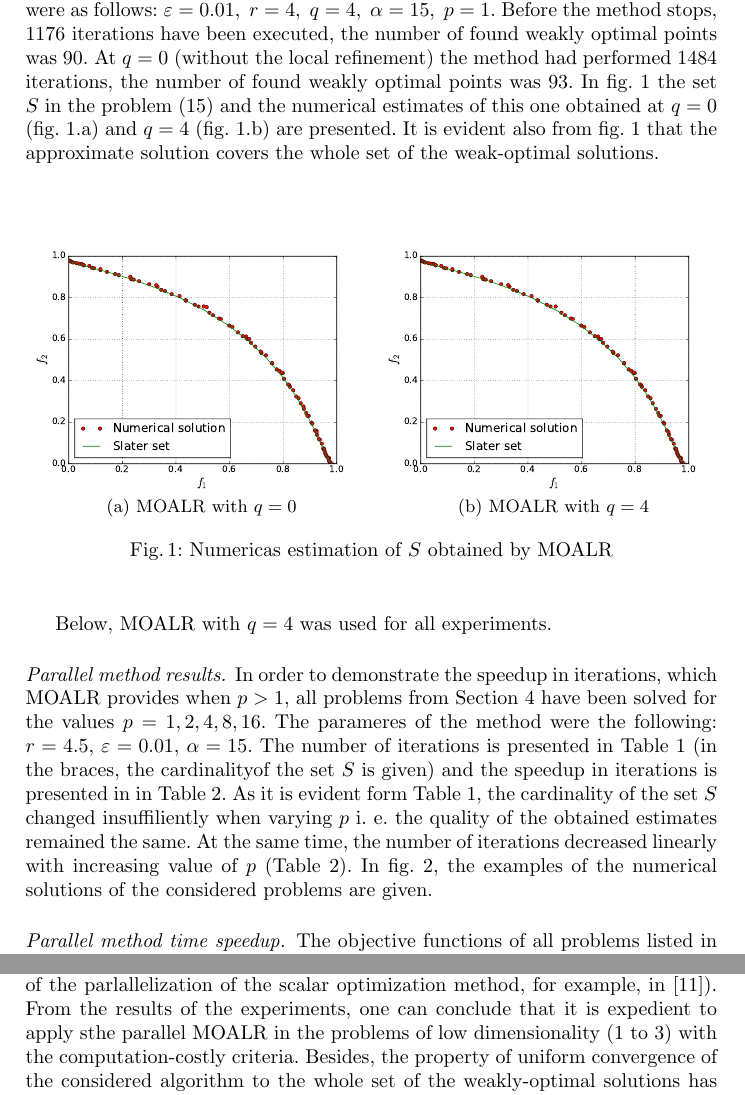
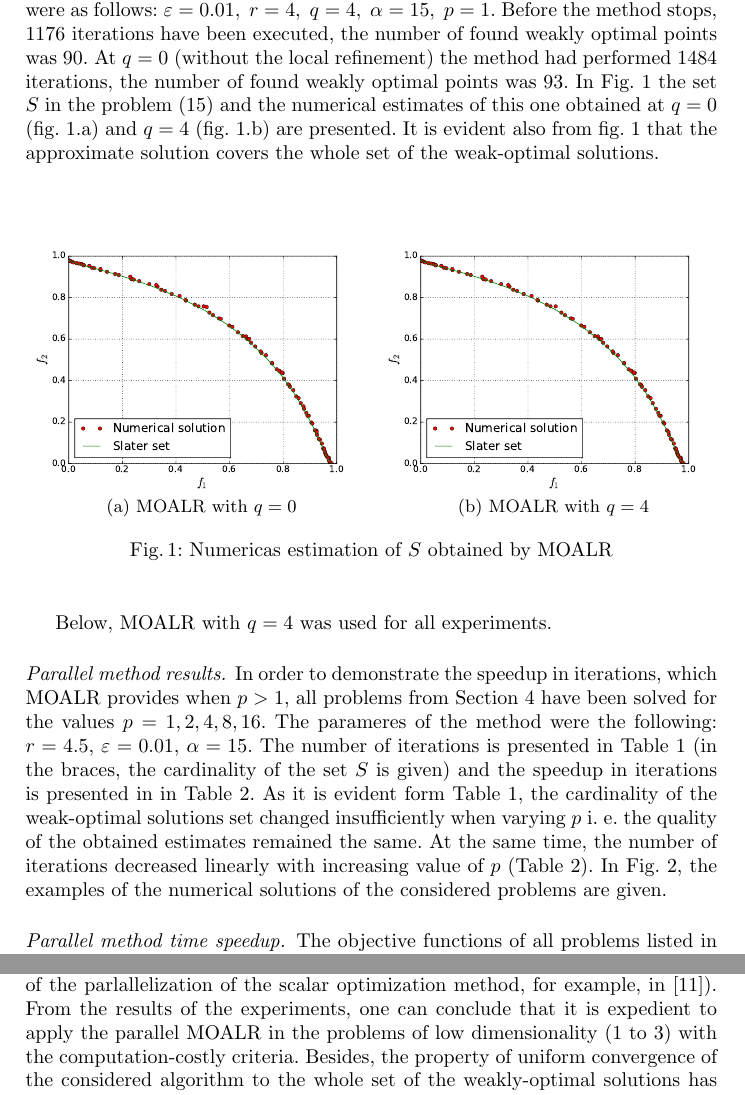
Before and after one commit to kabarkalov/GlobOptPapers, a LaTeX thesis (2017/URAL-PDC/u_pdc_paper.tex): two parts of pages 6 and 8 of 9, joined at a grey line, cut so that both start at the same text. Compiled offline with pdfLaTeX.

Commit message:
u_pdc: fix various typos

```diff
--- a/2017/URAL-PDC/u_pdc_paper.tex
+++ b/2017/URAL-PDC/u_pdc_paper.tex
@@ -342,7 +341,7 @@ problem (\ref{eq:fonseca}) at \(n=2\). The parameters of the method were as foll
 \(\varepsilon=0.01,\;r=4,\;q=4,\;\alpha=15,\;p=1\). Before the method stops, 1176 iterations
 have been executed, the number of found weakly optimal points was 90. At \(q=0\) (without the
 local refinement) the method had performed 1484 iterations, the number of found weakly
-optimal points was 93. In fig. \ref{fig:fonseca_slater} the set \(S\) in the problem
+optimal points was 93. In Fig. \ref{fig:fonseca_slater} the set \(S\) in the problem
 (\ref{eq:fonseca}) and the numerical estimates of this one obtained at \(q=0\) (fig.
 \ref{fig:fonseca_slater}.a) and \(q=4\) (fig. \ref{fig:fonseca_slater}.b) are presented. It is
 evident also from fig. \ref{fig:fonseca_slater} that the approximate solution covers the whole
@@ -364,12 +363,12 @@ Below, MOALR with \(q=4\) was used for all experiments.
 MOALR provides when \(p > 1\), all problems from Section \ref{sec:test_problems} have been
 solved for the values \(p=1,2,4,8,16\). The parameres of the method were the following:
 \(r=4.5\), \(\varepsilon=0.01\), \(\alpha=15\). The number of iterations is presented in Table \ref{tab:exResultsIters}
-(in the braces, the cardinalityof the set \(S\) is given) and the speedup in iterations is presented
+(in the braces, the cardinality of the set \(S\) is given) and the speedup in iterations is presented
 in in Table \ref{tab:exResultsItersSpeedup}. As it is evident form Table
-\ref{tab:exResultsIters}, the cardinality of the set \(S\) changed insuffiliently when varying \(p\)
+\ref{tab:exResultsIters}, the cardinality of the weak-optimal solutions set changed insufficiently when varying \(p\)
 i. e. the quality of the obtained estimates remained the same. At the same time, the number of
 iterations decreased linearly with increasing value of \(p\) (Table
-\ref{tab:exResultsItersSpeedup}). In fig. \ref{fig:s_estimation_all}, the examples of the
+\ref{tab:exResultsItersSpeedup}). In Fig. \ref{fig:s_estimation_all}, the examples of the
 numerical solutions of the considered problems are given.
 
 \begin{table}
@@ -476,7 +475,7 @@ speedup in iterations at the parallelization based on the characteristics appear
 most cases as for the information methods of scalar optimization (see the results of the
 parlallelization of the scalar optimization method, for example, in
 \cite{barkalovLebedef2016}). From the results of the experiments, one can conclude that it is
-expedient to apply sthe parallel MOALR in the problems of low dimensionality (1 to 3) with
+expedient to apply the parallel MOALR in the problems of low dimensionality (1 to 3) with
 the computation-costly criteria. Besides, the property of uniform convergence of the considered
 algorithm to the whole set of the weakly-optimal solutions has been demonstrated on the
 numerical examples.
```
Also changed, not shown: 2017/URAL-PDC/u_pdc_paper.pdf, 2017/URAL-PDC/u_pdc_paper.tex (9 more changed lines).
